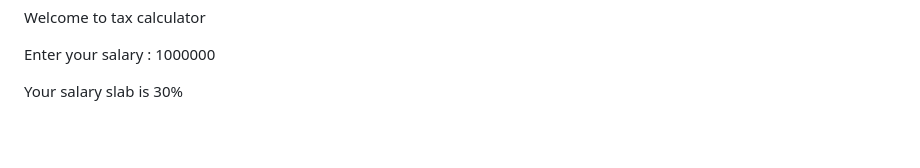
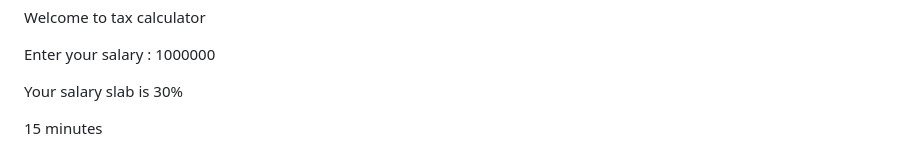
Before and after one commit to tufailahm/rakuten202401, a Markdown page: README.md, the part around the change. Drawn GitHub-style; blank space fills up the shorter version.

Commit message:
tufail commits code

```diff
--- a/README.md
+++ b/README.md
@@ -425,3 +425,8 @@ Welcome to tax calculator
 Enter your salary : 1000000
 
 Your salary slab is 30%
+
+
+
+
+15 minutes
```
